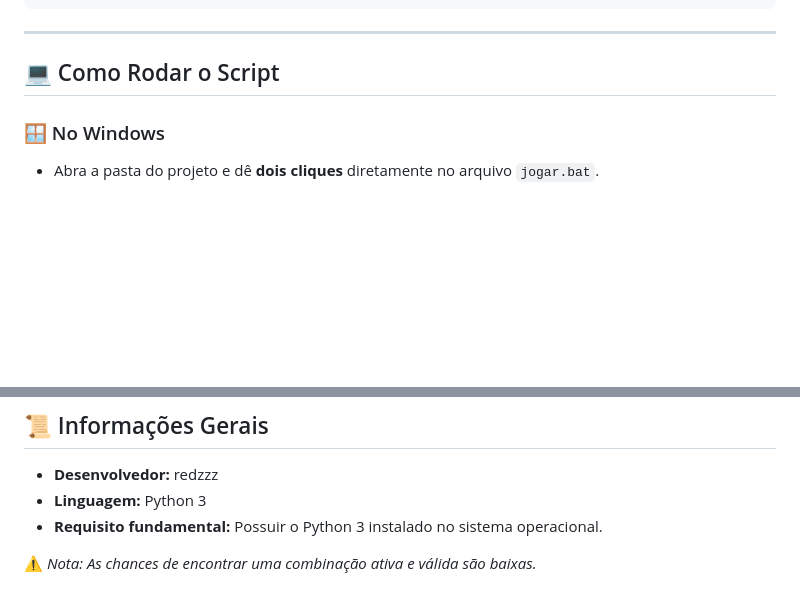
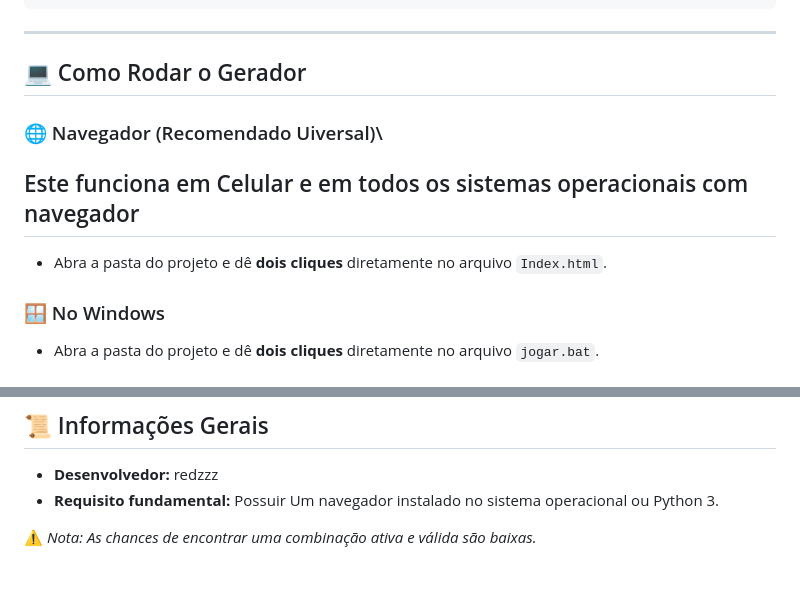
Before and after one commit to redzzz2001/Discord-Nitro-Generator, a Markdown page: README.md, 2 parts joined by grey strips. Drawn GitHub-style; blank space fills up the shorter version.

```diff
--- a/README.md
+++ b/README.md
@@ -29,7 +29,11 @@
 
 ---
 
-## 💻 Como Rodar o Script
+## 💻 Como Rodar o Gerador
+
+### 🌐 Navegador (Recomendado Uiversal)\
+## Este funciona em Celular e em todos os sistemas operacionais com navegador
+*   Abra a pasta do projeto e dê **dois cliques** diretamente no arquivo `Index.html`.
 
 ### 🪟 No Windows
 *   Abra a pasta do projeto e dê **dois cliques** diretamente no arquivo `jogar.bat`.
@@ -49,7 +53,6 @@
 
 ## 📜 Informações Gerais
 *   **Desenvolvedor:** redzzz
-*   **Linguagem:** Python 3
-*   **Requisito fundamental:** Possuir o Python 3 instalado no sistema operacional.
+*   **Requisito fundamental:** Possuir Um navegador instalado no sistema operacional ou Python 3.
 
 ⚠️ *Nota: As chances de encontrar uma combinação ativa e válida são baixas.*
```
